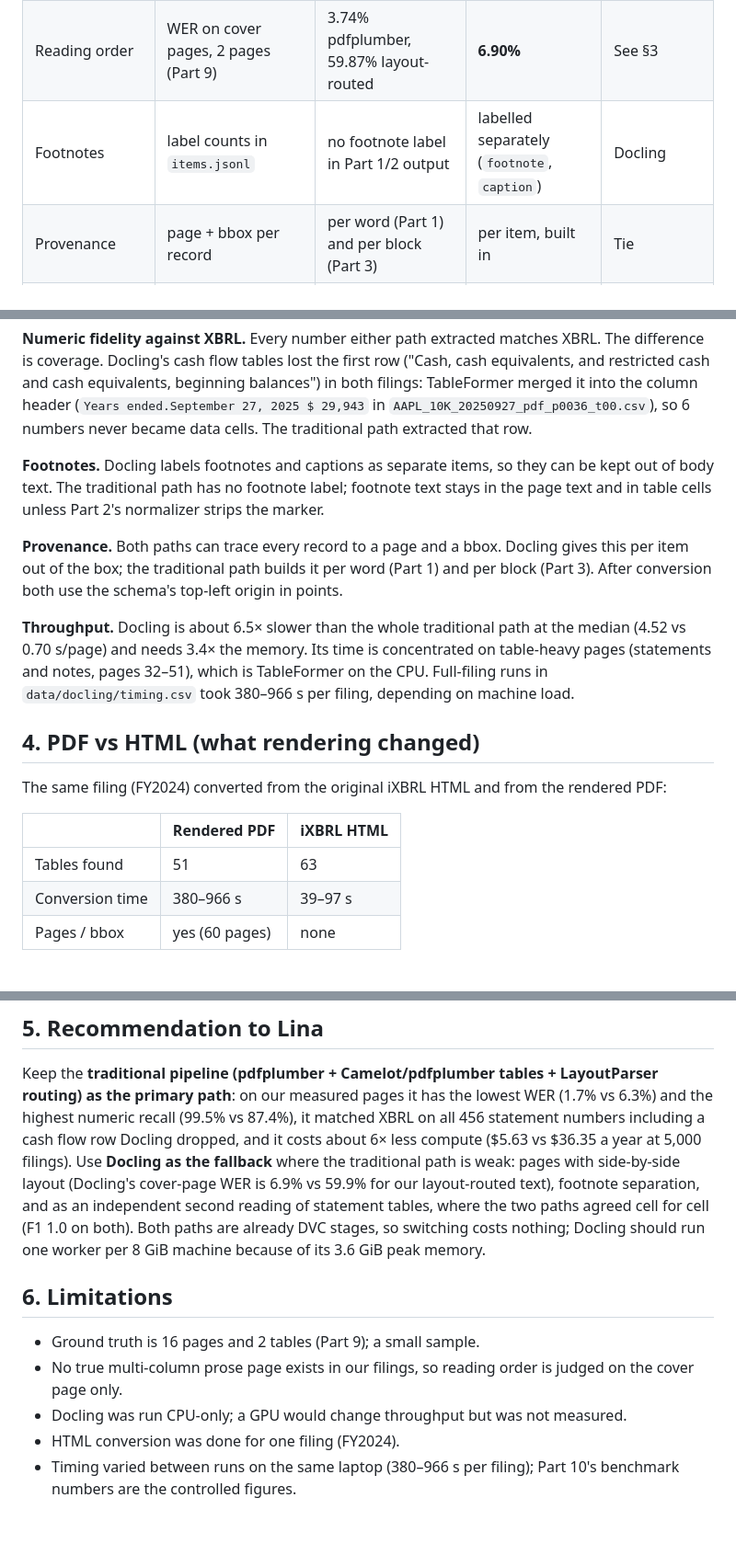
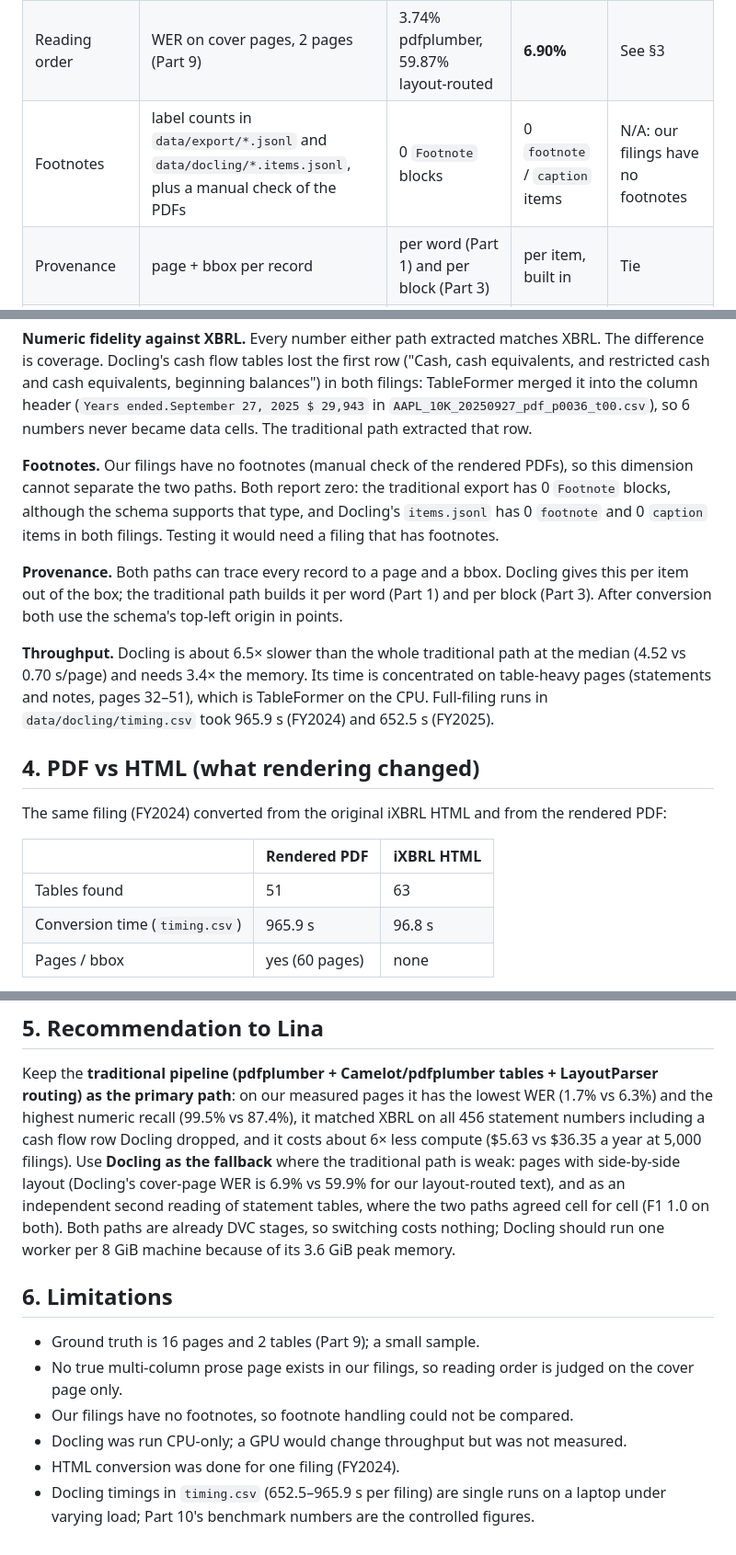
Before and after one commit to BigDataIA-Fall-26-Team-1/lantern, a Markdown page: reports/docling_comparison.md, 3 parts joined by grey strips. Shown at 92% size. Drawn GitHub-style.

Commit message:
fix(P4): correct footnote and timing claims in docling_comparison.md with measured counts

```diff
--- a/reports/docling_comparison.md
+++ b/reports/docling_comparison.md
@@ -25,7 +25,7 @@ Every number here comes from a file in the repo: `reports/metrics.json` (Part 9)
 | Table structure | cell precision / recall / F1, 2 tables, 111 cells (Part 9) | 1.00 / 1.00 / **1.00** | 1.00 / 1.00 / **1.00** | Tie |
 | Numeric fidelity (statements) | XBRL match rate, 4 statements × 2 filings (Part 11) | **456 / 456 (100%)** | 450 / 450 (100%) | Traditional (coverage) |
 | Reading order | WER on cover pages, 2 pages (Part 9) | 3.74% pdfplumber, 59.87% layout-routed | **6.90%** | See §3 |
-| Footnotes | label counts in `items.jsonl` | no footnote label in Part 1/2 output | labelled separately (`footnote`, `caption`) | Docling |
+| Footnotes | label counts in `data/export/*.jsonl` and `data/docling/*.items.jsonl`, plus a manual check of the PDFs | 0 `Footnote` blocks | 0 `footnote` / `caption` items | N/A: our filings have no footnotes |
 | Provenance | page + bbox per record | per word (Part 1) and per block (Part 3) | per item, built in | Tie |
 | Throughput | s/page p50 / p95 (Part 10) | **0.70 / 3.49** (full path) | 4.52 / 19.22 | Traditional |
 | Memory | peak RSS (Part 10) | **1,055 MiB** (layout) | 3,597 MiB | Traditional |
@@ -58,9 +58,11 @@ filings: TableFormer merged it into the column header (`Years ended.September 27
 2025 $ 29,943` in `AAPL_10K_20250927_pdf_p0036_t00.csv`), so 6 numbers never became
 data cells. The traditional path extracted that row.
 
-**Footnotes.** Docling labels footnotes and captions as separate items, so they can be
-kept out of body text. The traditional path has no footnote label; footnote text stays
-in the page text and in table cells unless Part 2's normalizer strips the marker.
+**Footnotes.** Our filings have no footnotes (manual check of the rendered PDFs), so this
+dimension cannot separate the two paths. Both report zero: the traditional export has
+0 `Footnote` blocks, although the schema supports that type, and Docling's `items.jsonl`
+has 0 `footnote` and 0 `caption` items in both filings. Testing it would need a filing
+that has footnotes.
 
 **Provenance.** Both paths can trace every record to a page and a bbox. Docling gives this
 per item out of the box; the traditional path builds it per word (Part 1) and per block
@@ -69,7 +71,7 @@ per item out of the box; the traditional path builds it per word (Part 1) and pe
 **Throughput.** Docling is about 6.5× slower than the whole traditional path at the median
 (4.52 vs 0.70 s/page) and needs 3.4× the memory. Its time is concentrated on table-heavy
 pages (statements and notes, pages 32–51), which is TableFormer on the CPU. Full-filing
-runs in `data/docling/timing.csv` took 380–966 s per filing, depending on machine load.
+runs in `data/docling/timing.csv` took 965.9 s (FY2024) and 652.5 s (FY2025).
 
 ## 4. PDF vs HTML (what rendering changed)
 
@@ -78,7 +80,7 @@ The same filing (FY2024) converted from the original iXBRL HTML and from the ren
 | | Rendered PDF | iXBRL HTML |
 |---|---|---|
 | Tables found | 51 | 63 |
-| Conversion time | 380–966 s | 39–97 s |
+| Conversion time (`timing.csv`) | 965.9 s | 96.8 s |
 | Pages / bbox | yes (60 pages) | none |
 
 - **Tables:** HTML yields 12 more tables. In the PDF, some small tables are split across
@@ -99,17 +101,18 @@ and the highest numeric recall (99.5% vs 87.4%), it matched XBRL on all 456 stat
 numbers including a cash flow row Docling dropped, and it costs about 6× less compute
 ($5.63 vs $36.35 a year at 5,000 filings). Use **Docling as the fallback** where the
 traditional path is weak: pages with side-by-side layout (Docling's cover-page WER is
-6.9% vs 59.9% for our layout-routed text), footnote separation, and as an independent
-second reading of statement tables, where the two paths agreed cell for cell (F1 1.0 on
-both). Both paths are already DVC stages, so switching costs nothing; Docling should run
-one worker per 8 GiB machine because of its 3.6 GiB peak memory.
+6.9% vs 59.9% for our layout-routed text), and as an independent second reading of
+statement tables, where the two paths agreed cell for cell (F1 1.0 on both). Both paths
+are already DVC stages, so switching costs nothing; Docling should run one worker per
+8 GiB machine because of its 3.6 GiB peak memory.
 
 ## 6. Limitations
 
 - Ground truth is 16 pages and 2 tables (Part 9); a small sample.
 - No true multi-column prose page exists in our filings, so reading order is judged on
   the cover page only.
+- Our filings have no footnotes, so footnote handling could not be compared.
 - Docling was run CPU-only; a GPU would change throughput but was not measured.
 - HTML conversion was done for one filing (FY2024).
-- Timing varied between runs on the same laptop (380–966 s per filing); Part 10's
-  benchmark numbers are the controlled figures.
+- Docling timings in `timing.csv` (652.5–965.9 s per filing) are single runs on a laptop
+  under varying load; Part 10's benchmark numbers are the controlled figures.
```
